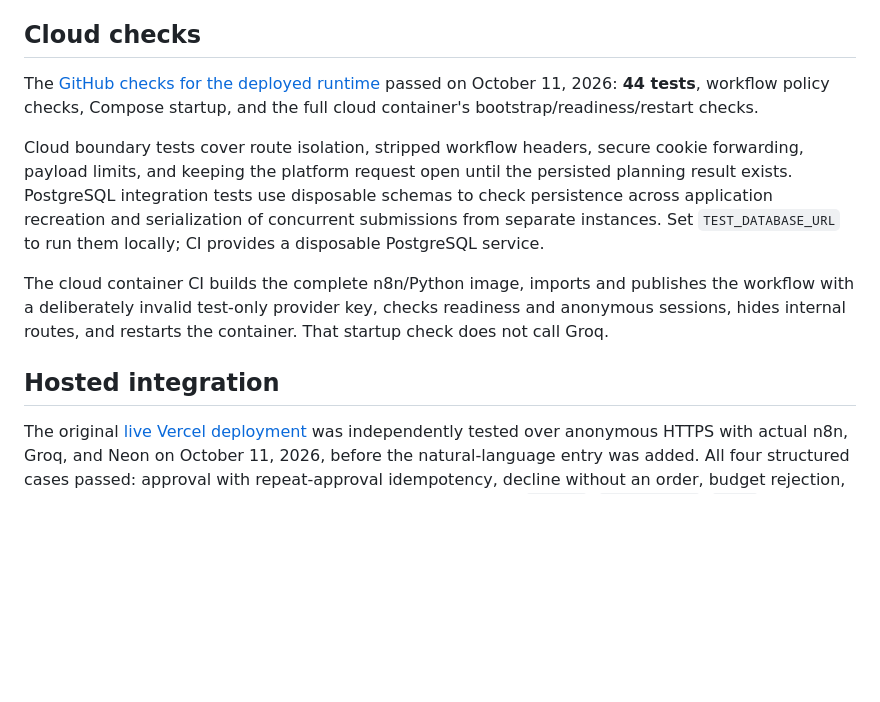
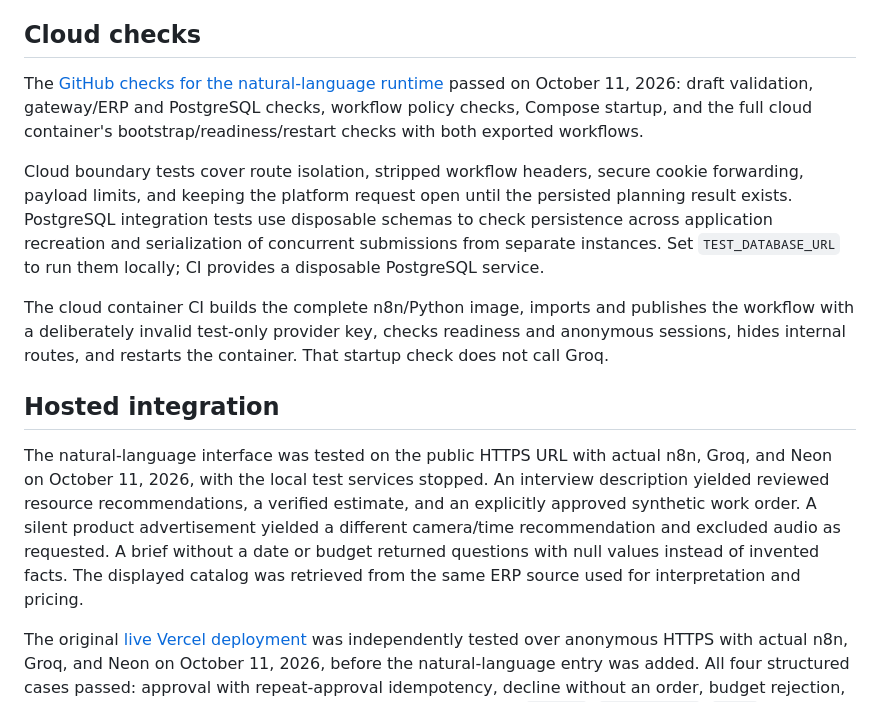
Before and after one commit to kira924/n8n-production-assistant-published, a Markdown page: docs/VALIDATION.md, the part around the change. GitHub-like rendering; blank space fills up the shorter version.

Commit message:
docs: record hosted natural-language verification

```diff
--- a/docs/VALIDATION.md
+++ b/docs/VALIDATION.md
@@ -17,7 +17,7 @@ The published workflow has been exercised with n8n 2.42.6 and an actual Groq key
 
 ## Cloud checks
 
-The [GitHub checks for the deployed runtime](https://github.com/kira924/n8n-production-assistant-published/actions/runs/38160320909) passed on October 11, 2026: **44 tests**, workflow policy checks, Compose startup, and the full cloud container's bootstrap/readiness/restart checks.
+The [GitHub checks for the natural-language runtime](https://github.com/kira924/n8n-production-assistant-published/actions/runs/38163607264) passed on October 11, 2026: draft validation, gateway/ERP and PostgreSQL checks, workflow policy checks, Compose startup, and the full cloud container's bootstrap/readiness/restart checks with both exported workflows.
 
 Cloud boundary tests cover route isolation, stripped workflow headers, secure cookie forwarding, payload limits, and keeping the platform request open until the persisted planning result exists. PostgreSQL integration tests use disposable schemas to check persistence across application recreation and serialization of concurrent submissions from separate instances. Set `TEST_DATABASE_URL` to run them locally; CI provides a disposable PostgreSQL service.
 
@@ -25,6 +25,8 @@ The cloud container CI builds the complete n8n/Python image, imports and publish
 
 ## Hosted integration
 
+The natural-language interface was tested on the public HTTPS URL with actual n8n, Groq, and Neon on October 11, 2026, with the local test services stopped. An interview description yielded reviewed resource recommendations, a verified estimate, and an explicitly approved synthetic work order. A silent product advertisement yielded a different camera/time recommendation and excluded audio as requested. A brief without a date or budget returned questions with null values instead of invented facts. The displayed catalog was retrieved from the same ERP source used for interpretation and pricing.
+
 The original [live Vercel deployment](https://n8n-production-assistant-published.vercel.app) was independently tested over anonymous HTTPS with actual n8n, Groq, and Neon on October 11, 2026, before the natural-language entry was added. All four structured cases passed: approval with repeat-approval idempotency, decline without an order, budget rejection, and resource-capacity rejection. Each plan used the observed `catalog`, `availability`, `quote` sequence. A different anonymous session could not read the requests. Internal service routes and the n8n editor returned 404.
 
 These checks establish the listed behaviors with synthetic inputs. Free-tier quotas, cold starts, and provider availability still apply.
```
